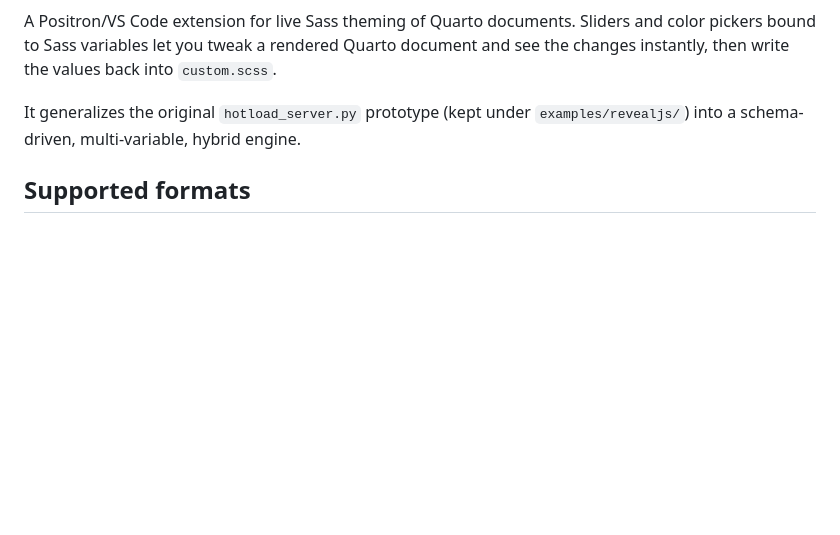
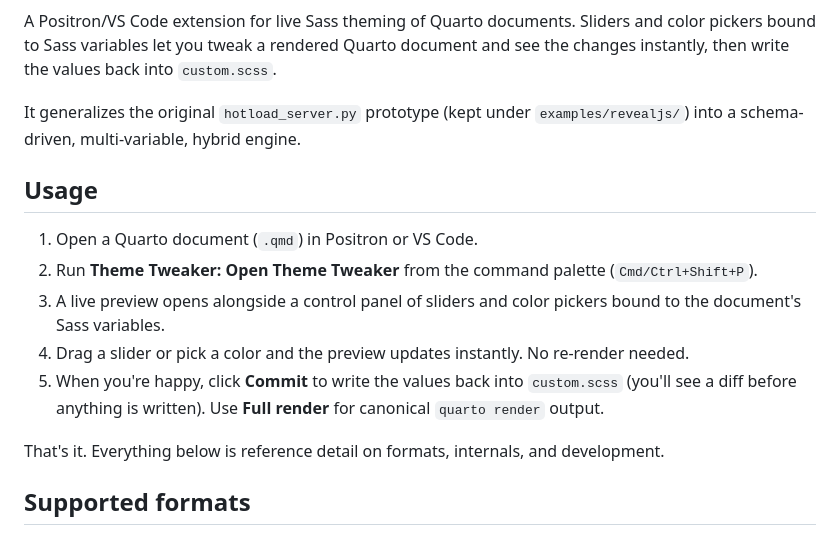
Before and after one commit to EmilHvitfeldt/quarto-theme-tweaker, a Markdown page: README.md, the part around the change. Drawn GitHub-style; blank space fills up the shorter version.

Commit message:
Add user-facing Usage section to top of README

```diff
--- a/README.md
+++ b/README.md
@@ -8,6 +8,16 @@ Install from the [VS Code Marketplace](https://marketplace.visualstudio.com/item
 A Positron/VS Code extension for live Sass theming of Quarto documents. Sliders and color pickers bound to Sass variables let you tweak a rendered Quarto document and see the changes instantly, then write the values back into `custom.scss`.
 
 It generalizes the original `hotload_server.py` prototype (kept under `examples/revealjs/`) into a schema-driven, multi-variable, hybrid engine.
+
+## Usage
+
+1. Open a Quarto document (`.qmd`) in Positron or VS Code.
+2. Run **Theme Tweaker: Open Theme Tweaker** from the command palette (`Cmd/Ctrl+Shift+P`).
+3. A live preview opens alongside a control panel of sliders and color pickers bound to the document's Sass variables.
+4. Drag a slider or pick a color and the preview updates instantly. No re-render needed.
+5. When you're happy, click **Commit** to write the values back into `custom.scss` (you'll see a diff before anything is written). Use **Full render** for canonical `quarto render` output.
+
+That's it. Everything below is reference detail on formats, internals, and development.
 
 ## Supported formats
 
```
